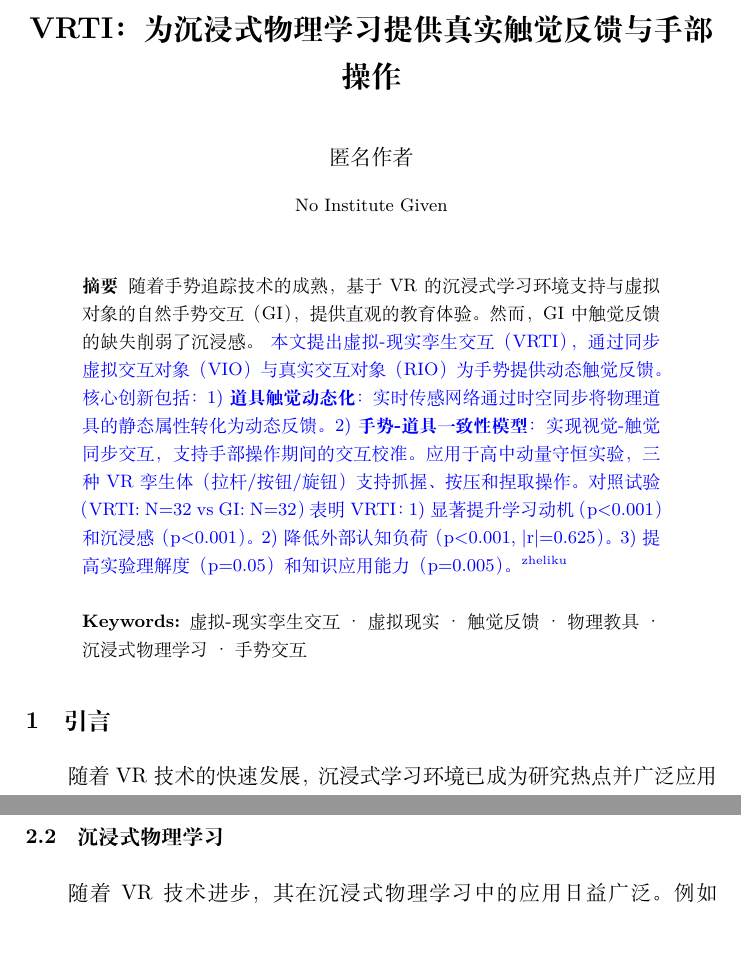
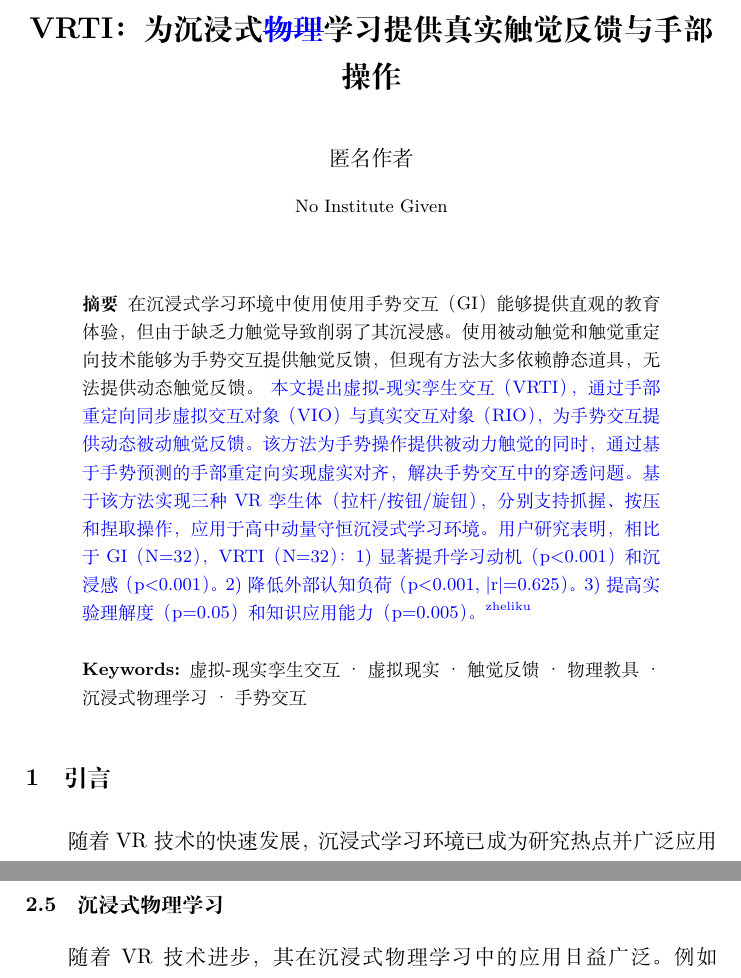
Before and after one commit to zheliku/2025-Manuscript-VRTI, a LaTeX paper (2_ICXR/VRTI-ICXR2025-0728 ch.tex): two parts of pages 1 and 4 of 24, joined at a grey line, cut so that both start at the same text, the shorter picture padded with empty space. Compiled offline with XeLaTeX.

Commit message:
Update VRTI-ICXR2025-0728 documents and related files
- Modified color settings in 'VRTI-ICXR2025-0728 ch.soc' to enhance visual representation.
- Updated binary 'VRTI-ICXR2025-0728 ch.synctex.gz' to reflect changes in the source files.
- Revised 'VRTI-ICXR2025-0728 ch.tex' to improve clarity and coherence in the abstract and related sections, including:
  - Enhanced description of the VRTI method and its benefits.
  - Added subsections for gesture interaction, passive haptics, and immersive learning environments.
  - Removed redundant statements and improved overall readability.

```diff
--- a/2_ICXR/VRTI-ICXR2025-0728 ch.tex
+++ b/2_ICXR/VRTI-ICXR2025-0728 ch.tex
@@ -17,7 +17,7 @@
 
 \begin{document}
 
-\title{VRTI：为沉浸式物理学习提供真实触觉反馈与手部操作}
+\title{VRTI：为沉浸式\deleted{物理}学习提供真实触觉反馈与手部操作}
 
 % \author{Hailin Ji\inst{1} \and
 % % \orcidID{0009-0002-3512-6730}
@@ -36,13 +36,13 @@
 
 \maketitle
 
+  % 实时传感网络通过时空同步将物理道具的静态属性转化为动态反馈。
+  % 2) \textbf{手势-道具一致性模型}：实现视觉-触觉同步交互，支持手部操作期间的交互校准。
+
 \begin{abstract}
-随着手势追踪技术的成熟，基于VR的沉浸式学习环境支持与虚拟对象的自然手势交互（GI），提供直观的教育体验。然而，GI中触觉反馈的缺失削弱了沉浸感。
+在沉浸式学习环境中使用使用手势交互（GI）能够提供直观的教育体验，但由于缺乏力触觉导致削弱了其沉浸感。使用被动触觉和触觉重定向技术能够为手势交互提供触觉反馈，但现有方法大多依赖静态道具，无法提供动态触觉反馈。
 \added[id=zheliku]{
-  本文提出虚拟-现实孪生交互（VRTI），通过同步虚拟交互对象（VIO）与真实交互对象（RIO）为手势提供动态触觉反馈。核心创新包括：
-  1) \textbf{道具触觉动态化}：实时传感网络通过时空同步将物理道具的静态属性转化为动态反馈。
-  2) \textbf{手势-道具一致性模型}：实现视觉-触觉同步交互，支持手部操作期间的交互校准。
-  应用于高中动量守恒实验，三种VR孪生体（拉杆/按钮/旋钮）支持抓握、按压和捏取操作。对照试验（VRTI: N=32 vs GI: N=32）表明VRTI：
+  本文提出虚拟-现实孪生交互（VRTI），通过手部重定向同步虚拟交互对象（VIO）与真实交互对象（RIO），为手势交互提供动态被动触觉反馈。该方法为手势操作提供被动力触觉的同时，通过基于手势预测的手部重定向实现虚实对齐，解决手势交互中的穿透问题。基于该方法实现三种VR孪生体（拉杆/按钮/旋钮），分别支持抓握、按压和捏取操作，应用于高中动量守恒沉浸式学习环境。用户研究表明，相比于GI（N=32），VRTI（N=32）：
   1) 显著提升学习动机（p<0.001）和沉浸感（p<0.001）。
   2) 降低外部认知负荷（p<0.001, |r|=0.625）。
   3) 提高实验理解度（p=0.05）和知识应用能力（p=0.005）。
```
Also changed, not shown: 2_ICXR/VRTI-ICXR2025-0728 ch.tex (5 more changed lines), 3 other files.
